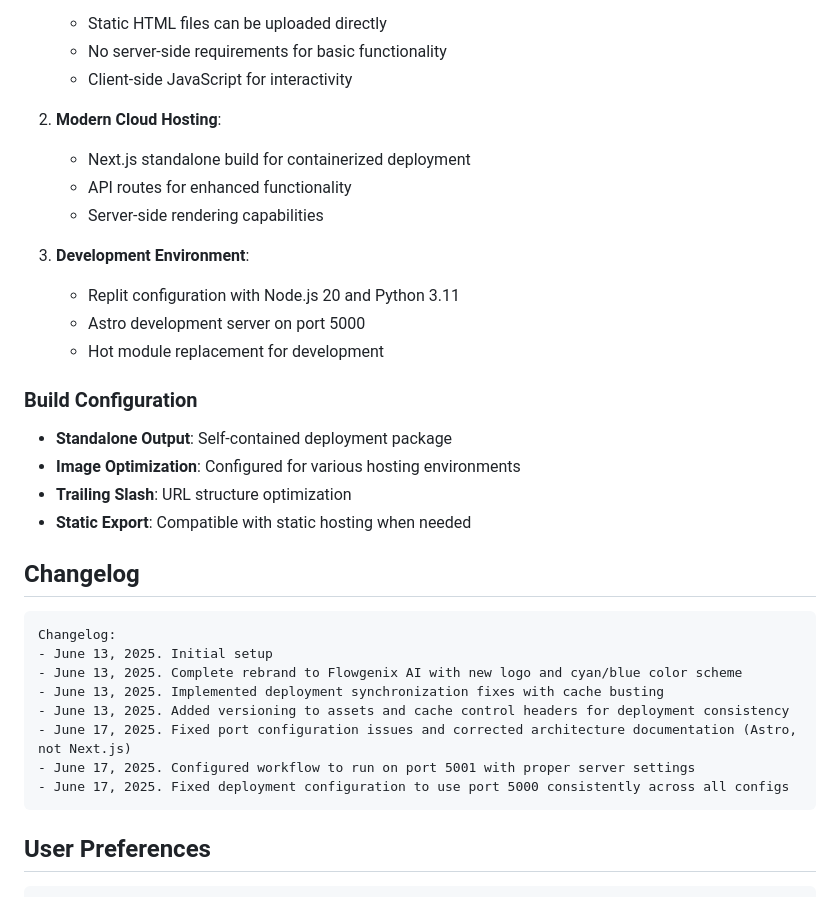
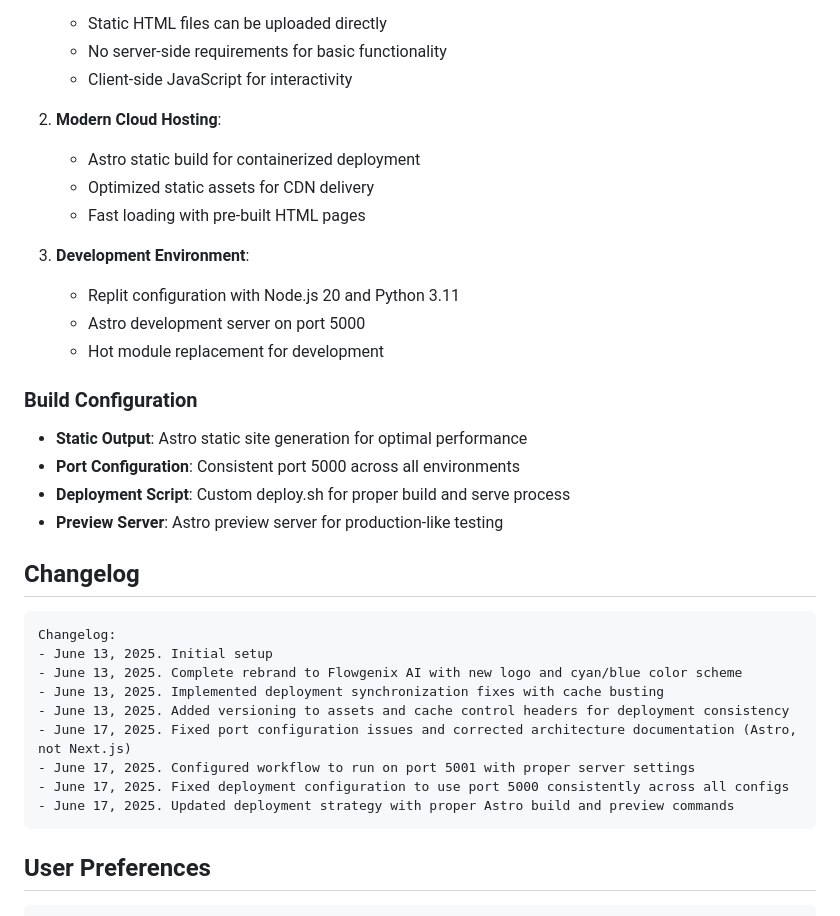
Before and after one commit to bjf2016/Flowgenix-AI-oldsite, a Markdown page: replit.md, the part around the change. Rendered like a GitHub page.

Commit message:
Improve deployment process to ensure consistent application hosting
Updates the Astro configurations and deployment scripts to ensure correct port usage and build process.

Replit-Commit-Author: Agent
Replit-Commit-Session-Id: ceed9acc-14c5-4ee9-82fe-d3ff6310c960

````diff
--- a/replit.md
+++ b/replit.md
@@ -87,9 +87,9 @@ The application is designed to work across different hosting environments:
    - Client-side JavaScript for interactivity
 
 2. **Modern Cloud Hosting**:
-   - Next.js standalone build for containerized deployment
-   - API routes for enhanced functionality
-   - Server-side rendering capabilities
+   - Astro static build for containerized deployment
+   - Optimized static assets for CDN delivery
+   - Fast loading with pre-built HTML pages
 
 3. **Development Environment**:
    - Replit configuration with Node.js 20 and Python 3.11
@@ -97,10 +97,10 @@ The application is designed to work across different hosting environments:
    - Hot module replacement for development
 
 ### Build Configuration
-- **Standalone Output**: Self-contained deployment package
-- **Image Optimization**: Configured for various hosting environments
-- **Trailing Slash**: URL structure optimization
-- **Static Export**: Compatible with static hosting when needed
+- **Static Output**: Astro static site generation for optimal performance
+- **Port Configuration**: Consistent port 5000 across all environments
+- **Deployment Script**: Custom deploy.sh for proper build and serve process
+- **Preview Server**: Astro preview server for production-like testing
 
 ## Changelog
 
@@ -113,6 +113,7 @@ Changelog:
 - June 17, 2025. Fixed port configuration issues and corrected architecture documentation (Astro, not Next.js)
 - June 17, 2025. Configured workflow to run on port 5001 with proper server settings
 - June 17, 2025. Fixed deployment configuration to use port 5000 consistently across all configs
+- June 17, 2025. Updated deployment strategy with proper Astro build and preview commands
 ```
 
 ## User Preferences
````
